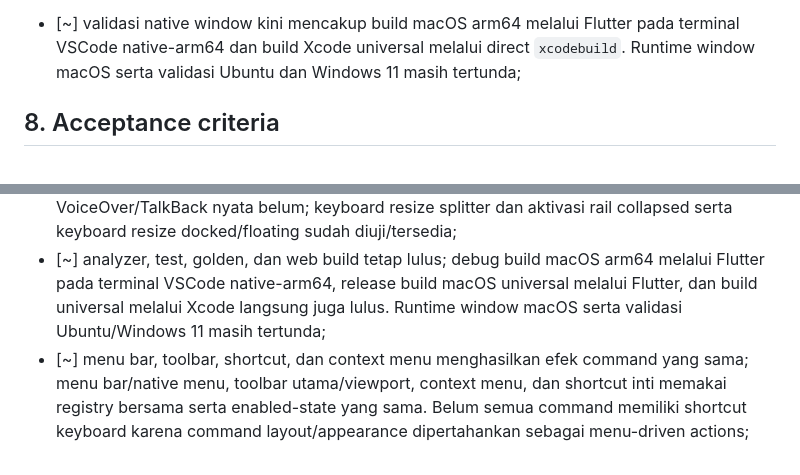
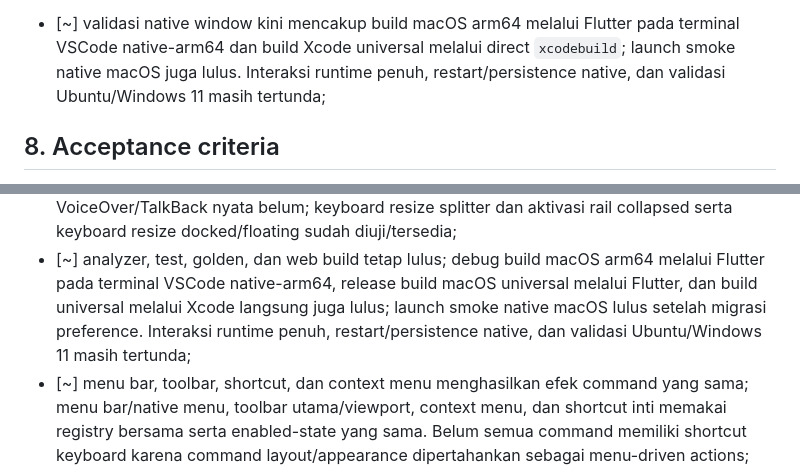
Before and after one commit to relgeo/flutter, a Markdown page: docs/plans/02-workbench-layout-and-panel-system.md, 2 parts joined by grey strips. Drawn GitHub-style.

Commit message:
docs: refine native runtime gate status

```diff
--- a/docs/plans/02-workbench-layout-and-panel-system.md
+++ b/docs/plans/02-workbench-layout-and-panel-system.md
@@ -343,8 +343,8 @@ ruang lingkup Tahap D.
   golden terpisah untuk Standard, Writing, Preview, Inspect, dan Minimal;
 - [~] validasi native window kini mencakup build macOS arm64 melalui Flutter
   pada terminal VSCode native-arm64 dan build Xcode universal melalui direct
-  `xcodebuild`. Runtime window macOS serta validasi Ubuntu dan Windows 11 masih
-  tertunda;
+  `xcodebuild`; launch smoke native macOS juga lulus. Interaksi runtime penuh,
+  restart/persistence native, dan validasi Ubuntu/Windows 11 masih tertunda;
 
 ## 8. Acceptance criteria
 
@@ -376,8 +376,9 @@ ruang lingkup Tahap D.
 - [~] analyzer, test, golden, dan web build tetap lulus; debug build macOS
   arm64 melalui Flutter pada terminal VSCode native-arm64, release build
   macOS universal melalui Flutter, dan build universal melalui Xcode langsung
-  juga lulus. Runtime window macOS serta validasi Ubuntu/Windows 11 masih
-  tertunda;
+  juga lulus; launch smoke native macOS lulus setelah migrasi preference.
+  Interaksi runtime penuh, restart/persistence native, dan validasi
+  Ubuntu/Windows 11 masih tertunda;
 - [~] menu bar, toolbar, shortcut, dan context menu menghasilkan efek command
   yang sama; menu bar/native menu, toolbar utama/viewport, context menu, dan
   shortcut inti memakai registry bersama serta enabled-state yang sama. Belum
```
